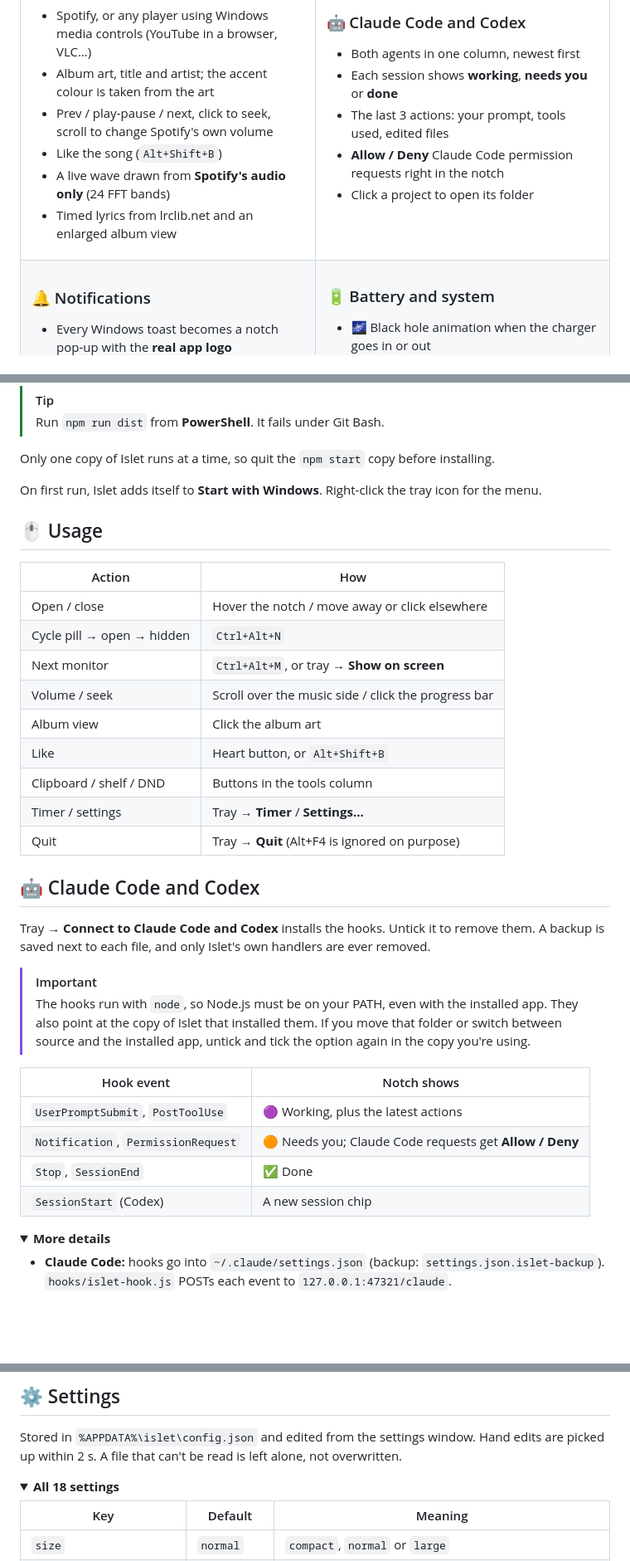
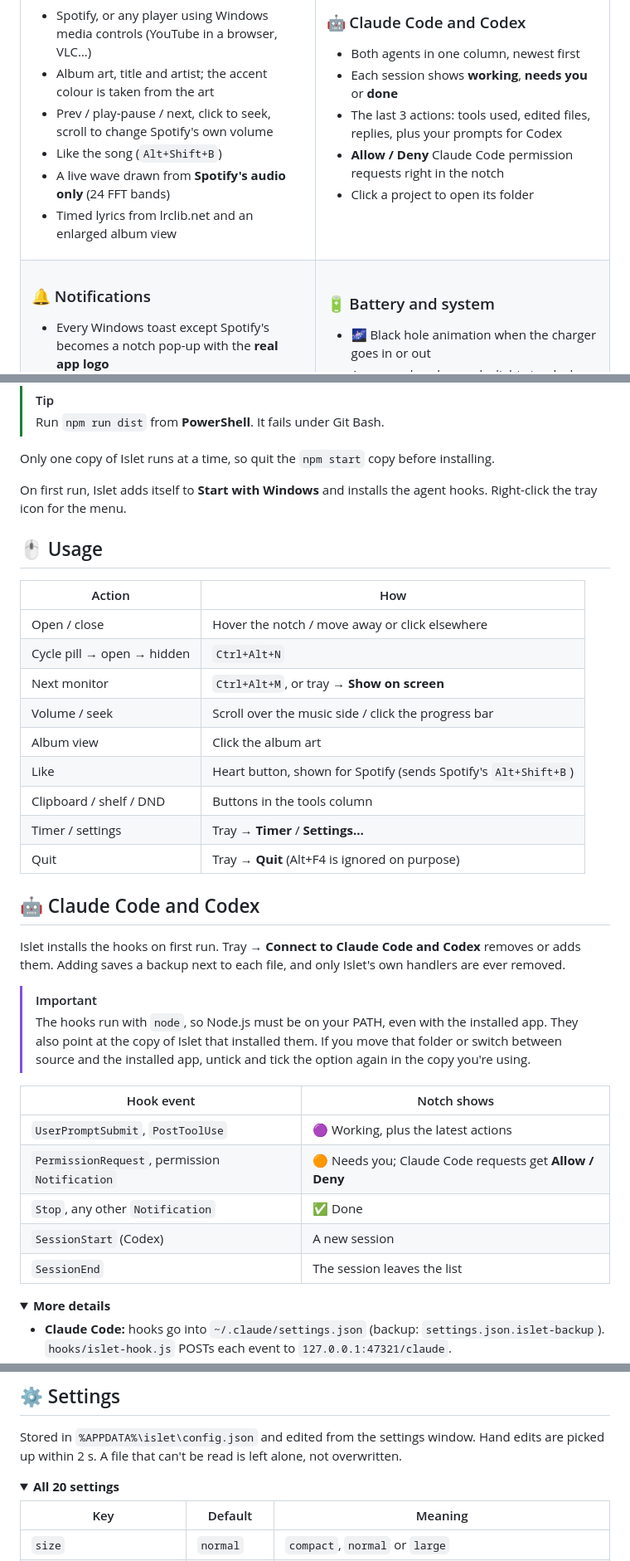
Before and after one commit to goprocker/Islet, a Markdown page: README.md, 3 parts joined by grey strips. Shown at 83% size. Rendered like a GitHub page; folded sections open; blank space fills up the shorter version.

Commit message:
docs(readme): correct agent, hook and settings details against the code
Match the README to claude-bridge.js, main.js and notifications.js:

- Last actions include your prompts only for Codex; Claude sessions show
  tools, edited files and replies.
- Hooks install automatically on first run, and the tray option removes or
  adds them. Only adding saves a backup.
- Only permission notifications mean "Needs you", and other notifications
  mean Done. SessionEnd removes the session rather than marking it Done.
- The settings table covers 20 keys, not 18.
- Spotify's own toasts don't become pop-ups, and the heart button shows for
  Spotify and sends its Alt+Shift+B shortcut.

Documentation only; no behaviour changes.


Co-authored-by: Jarvis <technicalmanjash@gmail.com>

```diff
--- a/README.md
+++ b/README.md
@@ -64,7 +64,7 @@ The open notch, left to right: **agent sessions** → **music** → **time and b
 ### 🤖 Claude Code and Codex
 - Both agents in one column, newest first
 - Each session shows **working**, **needs you** or **done**
-- The last 3 actions: your prompt, tools used, edited files
+- The last 3 actions: tools used, edited files, replies, plus your prompts for Codex
 - **Allow / Deny** Claude Code permission requests right in the notch
 - Click a project to open its folder
 
@@ -74,7 +74,7 @@ The open notch, left to right: **agent sessions** → **music** → **time and b
 <td valign="top">
 
 ### 🔔 Notifications
-- Every Windows toast becomes a notch pop-up with the **real app logo**
+- Every Windows toast except Spotify's becomes a notch pop-up with the **real app logo**
 - Full message text, sized to fit
 - Windows' bottom-right banners are off while Islet runs and restored on quit
 - Do Not Disturb, with an optional daily schedule
@@ -142,7 +142,7 @@ Code changes apply on restart. To build your own installer, run `npm run dist`,
 
 Only one copy of Islet runs at a time, so quit the `npm start` copy before installing.
 
-On first run, Islet adds itself to **Start with Windows**. Right-click the tray icon for the menu.
+On first run, Islet adds itself to **Start with Windows** and installs the agent hooks. Right-click the tray icon for the menu.
 
 ## 🖱️ Usage
 
@@ -153,14 +153,14 @@ On first run, Islet adds itself to **Start with Windows**. Right-click the tray
 | Next monitor | `Ctrl+Alt+M`, or tray → **Show on screen** |
 | Volume / seek | Scroll over the music side / click the progress bar |
 | Album view | Click the album art |
-| Like | Heart button, or `Alt+Shift+B` |
+| Like | Heart button, shown for Spotify (sends Spotify's `Alt+Shift+B`) |
 | Clipboard / shelf / DND | Buttons in the tools column |
 | Timer / settings | Tray → **Timer** / **Settings…** |
 | Quit | Tray → **Quit** (Alt+F4 is ignored on purpose) |
 
 ## 🤖 Claude Code and Codex
 
-Tray → **Connect to Claude Code and Codex** installs the hooks. Untick it to remove them. A backup is saved next to each file, and only Islet's own handlers are ever removed.
+Islet installs the hooks on first run. Tray → **Connect to Claude Code and Codex** removes or adds them. Adding saves a backup next to each file, and only Islet's own handlers are ever removed.
 
 > [!IMPORTANT]
 > The hooks run with `node`, so Node.js must be on your PATH, even with the installed app. They also point at the copy of Islet that installed them. If you move that folder or switch between source and the installed app, untick and tick the option again in the copy you're using.
@@ -168,9 +168,10 @@ Tray → **Connect to Claude Code and Codex** installs the hooks. Untick it to r
 | Hook event | Notch shows |
 |---|---|
 | `UserPromptSubmit`, `PostToolUse` | 🟣 Working, plus the latest actions |
-| `Notification`, `PermissionRequest` | 🟠 Needs you; Claude Code requests get **Allow / Deny** |
-| `Stop`, `SessionEnd` | ✅ Done |
-| `SessionStart` (Codex) | A new session chip |
+| `PermissionRequest`, permission `Notification` | 🟠 Needs you; Claude Code requests get **Allow / Deny** |
+| `Stop`, any other `Notification` | ✅ Done |
+| `SessionStart` (Codex) | A new session |
+| `SessionEnd` | The session leaves the list |
 
 <details>
 <summary><b>More details</b></summary>
@@ -189,7 +190,7 @@ Tray → **Connect to Claude Code and Codex** installs the hooks. Untick it to r
 Stored in `%APPDATA%\islet\config.json` and edited from the settings window. Hand edits are picked up within 2 s. A file that can't be read is left alone, not overwritten.
 
 <details>
-<summary><b>All 18 settings</b></summary>
+<summary><b>All 20 settings</b></summary>
 
 | Key | Default | Meaning |
 |---|---|---|
```
